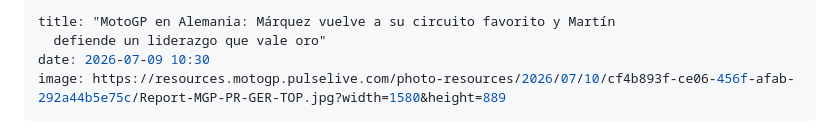
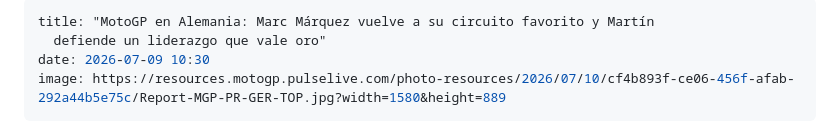
Before and after one commit to AlanMekbel-UAI/blog, a Markdown page: posts/motogp-en-alemania-márquez-vuelve-a-su-circuito-favorito-y-martín-defiende-un-liderazgo-que-vale-oro.md, the part around the change. GitHub-like rendering.

Commit message:
Update Notas del Blog “motogp-en-alemania-márquez-vuelve-a-su-circuito-favorito-y-martín-defiende-un-liderazgo-que-vale-oro”

```diff
--- a/posts/motogp-en-alemania-márquez-vuelve-a-su-circuito-favorito-y-martín-defiende-un-liderazgo-que-vale-oro.md
+++ b/posts/motogp-en-alemania-márquez-vuelve-a-su-circuito-favorito-y-martín-defiende-un-liderazgo-que-vale-oro.md
@@ -1,5 +1,5 @@
 ---
-title: "MotoGP en Alemania: Márquez vuelve a su circuito favorito y Martín
+title: "MotoGP en Alemania: Marc Márquez vuelve a su circuito favorito y Martín
   defiende un liderazgo que vale oro"
 date: 2026-07-09 10:30
 image: https://resources.motogp.pulselive.com/photo-resources/2026/07/10/cf4b893f-ce06-456f-afab-292a44b5e75c/Report-MGP-PR-GER-TOP.jpg?width=1580&height=889
```
